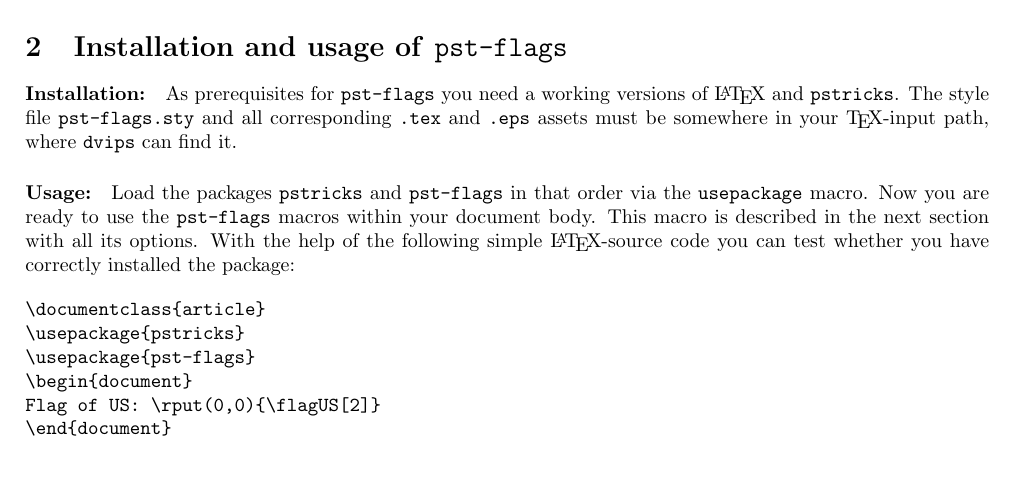
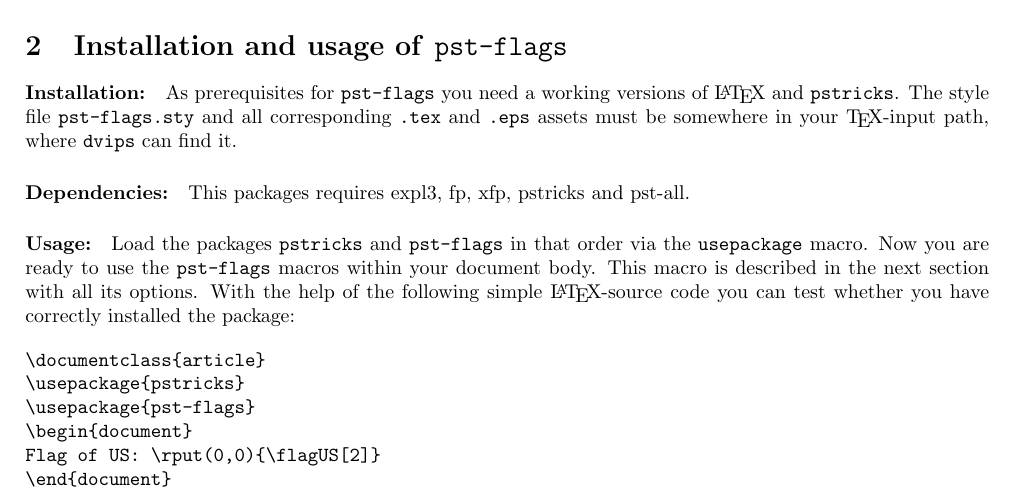
Before and after one commit to manthanwar/PST-Flags, a LaTeX document (pst-flags-doc.tex, which reads amm-pst-doc.cls): part of page 1 of 5, cut so that both start at the same text, the shorter picture padded with empty space. Compiled offline with LaTeX, dvips and Ghostscript.

```diff
--- a/amm-pst-doc.cls
+++ b/amm-pst-doc.cls
@@ -44,8 +44,8 @@
 \RequirePackage{pst-all}
 %\RequirePackage{pstricks-add}
 %\RequirePackage{pst-all,pst-grad,pst-blur,pst-light3d,pst-3d,pst-math}
-\RequirePackage{pst-slpe}
-\RequirePackage{pst-hsb}
+%\RequirePackage{pst-slpe}
+%\RequirePackage{pst-hsb}
 %\RequirePackage{pst-coil}
 %\RequirePackage{tikz}
 %\RequirePackage{pgfgantt}
--- a/pst-flags-doc.tex
+++ b/pst-flags-doc.tex
@@ -62,6 +62,7 @@
 in your \TeX-input path, where \texttt{dvips} can
 find it.
 
+\paragraph{Dependencies:} This packages requires expl3, fp, xfp, pstricks and pst-all.
 
 \paragraph{Usage:}
 Load the packages \texttt{pstricks} and \texttt{pst-flags}
```
Also changed, not shown: README.md, pst-flags-doc.pdf, pst-flags-doc.tex (4 more changed lines), 1 other file.
